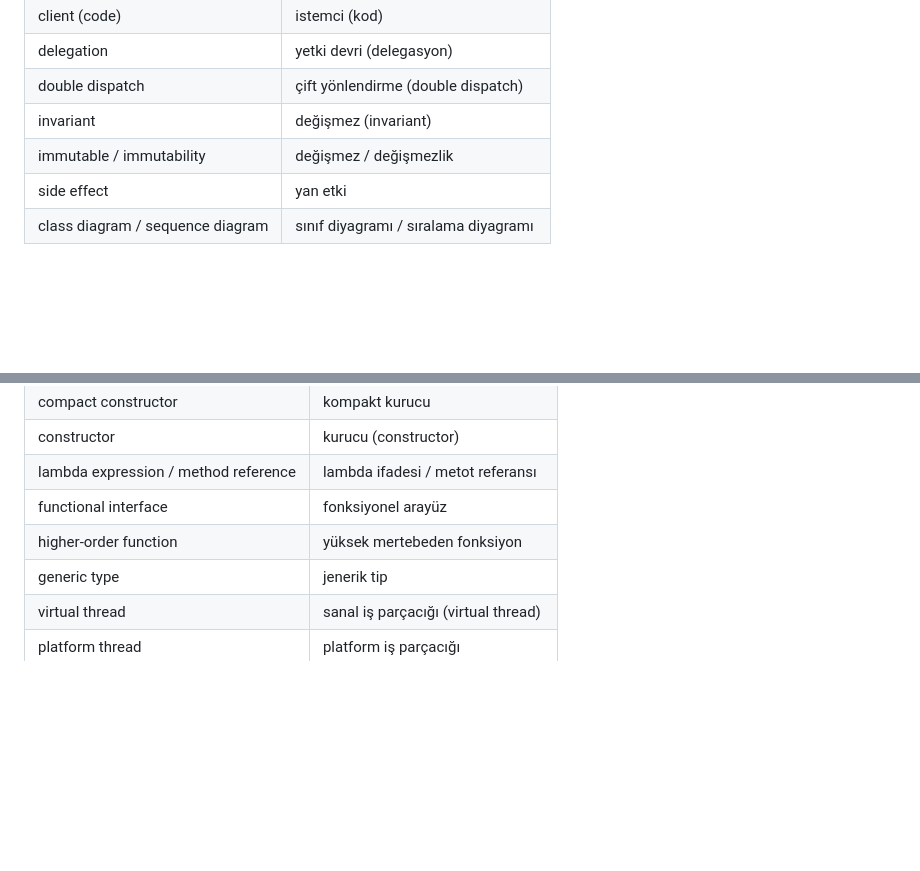
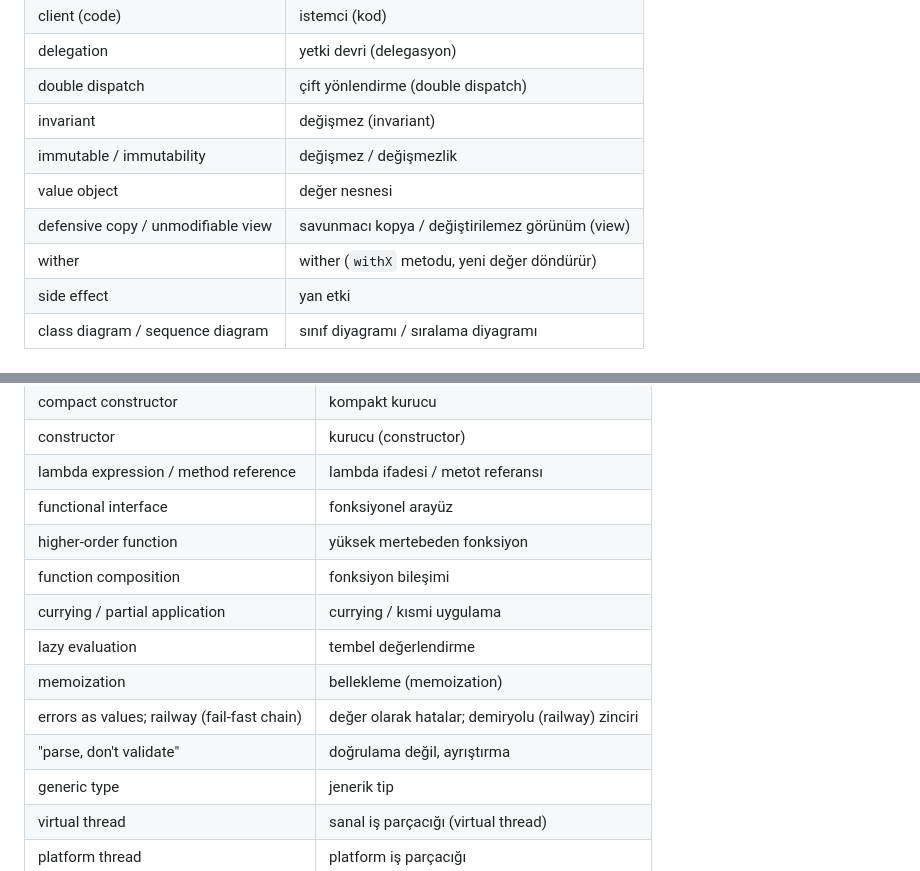
Before and after one commit to aliturgutbozkurt/design-patterns-in-java, a Markdown page: docs/glossary.md, 2 parts joined by grey strips. GitHub-like rendering; blank space fills up the shorter version.

Commit message:
docs(m09): add EN/TR lesson and new glossary terms
Co-Authored-By: Claude Opus 5.5 <noreply@anthropic.com>

```diff
--- a/docs/glossary.md
+++ b/docs/glossary.md
@@ -68,6 +68,9 @@ Kod tanımlayıcıları çevrilmez. Listede olmayan bir terim gerekiyorsa aynı
 | double dispatch | çift yönlendirme (double dispatch) |
 | invariant | değişmez (invariant) |
 | immutable / immutability | değişmez / değişmezlik |
+| value object | değer nesnesi |
+| defensive copy / unmodifiable view | savunmacı kopya / değiştirilemez görünüm (view) |
+| wither | wither (`withX` metodu, yeni değer döndürür) |
 | side effect | yan etki |
 | class diagram / sequence diagram | sınıf diyagramı / sıralama diyagramı |
 
@@ -85,6 +88,12 @@ Kod tanımlayıcıları çevrilmez. Listede olmayan bir terim gerekiyorsa aynı
 | lambda expression / method reference | lambda ifadesi / metot referansı |
 | functional interface | fonksiyonel arayüz |
 | higher-order function | yüksek mertebeden fonksiyon |
+| function composition | fonksiyon bileşimi |
+| currying / partial application | currying / kısmi uygulama |
+| lazy evaluation | tembel değerlendirme |
+| memoization | bellekleme (memoization) |
+| errors as values; railway (fail-fast chain) | değer olarak hatalar; demiryolu (railway) zinciri |
+| "parse, don't validate" | doğrulama değil, ayrıştırma |
 | generic type | jenerik tip |
 | virtual thread | sanal iş parçacığı (virtual thread) |
 | platform thread | platform iş parçacığı |
```
Also changed, not shown: 2 other files.
